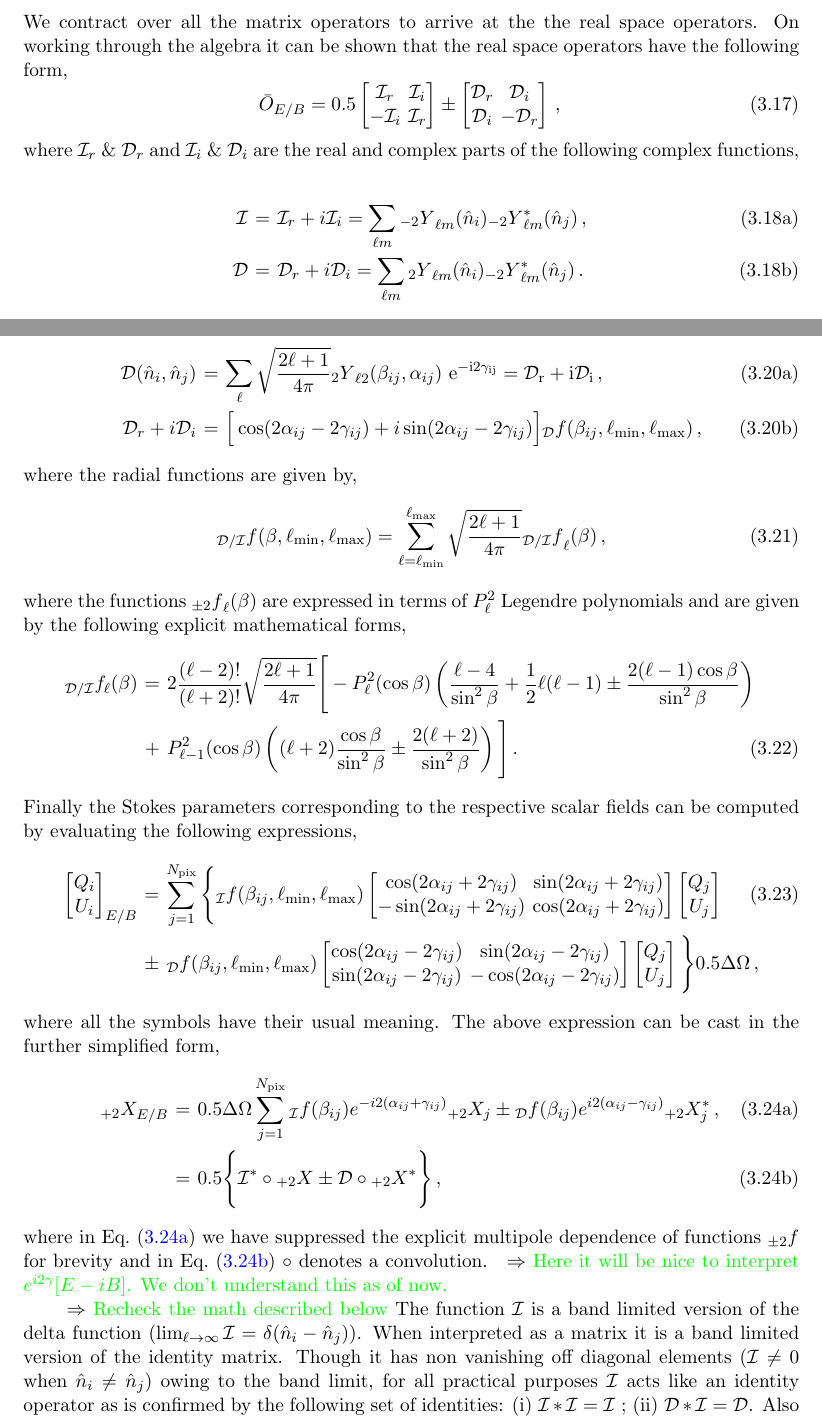
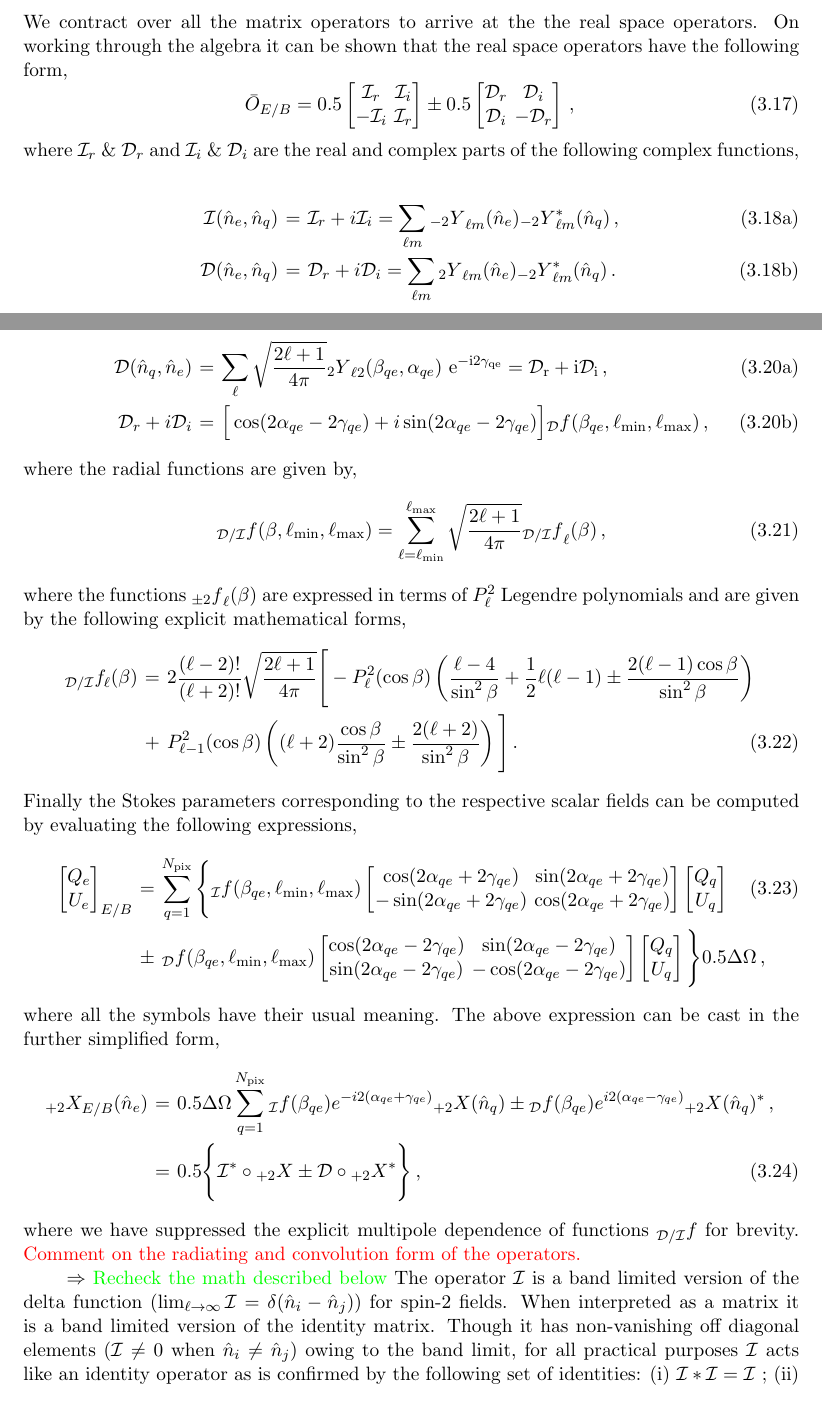
Before and after one commit to adityarotti/Real-space-QU-to-EB-translation, a LaTeX document (articles/formalism/article.tex, which reads articles/formalism/sections/real_space_formalism.tex): two parts of pages 12 and 13 of 23, joined at a grey line, cut so that both start at the same text. Compiled offline with pdfLaTeX.

Commit message:
Edits to sec3.4 still has some holes and needs some refining

```diff
--- a/articles/formalism/sections/real_space_formalism.tex
+++ b/articles/formalism/sections/real_space_formalism.tex
@@ -315,14 +315,14 @@ We can only measure the total Stokes vector which is a sum of the Stokes vectors
 We contract over all the matrix operators to arrive at the the real space operators. On working through the algebra it can be shown that the real space operators have the following form,
 %
 \beq
-\bar O_{E/B} = 0.5 \bmat \mathcal{I}_{r} & \mathcal{I}_{i} \\  -\mathcal{I}_{i}  & \mathcal{I}_{r} \emat \pm \bmat \mathcal{D}_{r} & \mathcal{D}_{i} \\  \mathcal{D}_{i}  & - \mathcal{D}_{r} \emat \,,\\
+\bar O_{E/B} = 0.5 \bmat \mathcal{I}_{r} & \mathcal{I}_{i} \\  -\mathcal{I}_{i}  & \mathcal{I}_{r} \emat \pm 0.5 \bmat \mathcal{D}_{r} & \mathcal{D}_{i} \\  \mathcal{D}_{i}  & - \mathcal{D}_{r} \emat \,,\\
 \eeq
 where $\mathcal{I}_{r} ~\&~ \mathcal{D}_{r}$ and $\mathcal{I}_{i} ~\&~ \mathcal{D}_{i}$ are the real and complex parts of the following complex functions,
 %
 \begin{subequations}
 \beqry
-\mathcal{I} &=& \mathcal{I}_{r} + i \mathcal{I}_{i} = \sum_{\ell m} {_{-2}Y}_{\ell m}(\hat n_i) {_{-2}Y}^*_{\ell m}(\hat n_j) \,, \\
-\mathcal{D}  &=& \mathcal{D}_{r} + i\mathcal{D}_{i} = \sum_{\ell m} {_2Y}_{\ell m}(\hat n_i) {_{-2}Y}^*_{\ell m}(\hat n_j) \,.
+\mathcal{I} (\hat{n}_e,\hat{n}_q) &=& \mathcal{I}_{r} + i \mathcal{I}_{i} = \sum_{\ell m} {_{-2}Y}_{\ell m}(\hat n_e) {_{-2}Y}^*_{\ell m}(\hat n_q) \,, \\
+\mathcal{D}(\hat{n}_e,\hat{n}_q)  &=& \mathcal{D}_{r} + i\mathcal{D}_{i} = \sum_{\ell m} {_2Y}_{\ell m}(\hat n_e) {_{-2}Y}^*_{\ell m}(\hat n_q) \,.
 \eeqry
 \end{subequations}
 %
@@ -335,8 +335,8 @@ These functions can be further simplified using the identity of spin spherical h
 %
 %
 \beqrys \label{eq:fn_d}
-\mathcal{D}(\hat{n}_i, \hat{n}_j) &=& \sum_{\ell} \sqrt{\frac{2\ell+1}{ 4 \pi}}{_2Y}_{\ell 2}(\beta_{ij}, \alpha_{ij}) ~ \rm{e}^{- i2 \gamma_{ij}} \label{eq:healpix-compatible-m} =\mathcal{D}_r + i \mathcal{D}_i \,, \\
-\mathcal{D}_r + i \mathcal{D}_i &=&  \Big [ \cos(2 \alpha_{ij} - 2\gamma_{ij}) + i \sin(2 \alpha_{ij} -  2 \gamma_{ij}) \Big]   {{}_{\md}f}(\beta_{ij},\ell_{\rm min},\ell_{\rm max}) \,,
+\mathcal{D}(\hat{n}_q, \hat{n}_e) &=& \sum_{\ell} \sqrt{\frac{2\ell+1}{ 4 \pi}}{_2Y}_{\ell 2}(\beta_{qe}, \alpha_{qe}) ~ \rm{e}^{- i2 \gamma_{qe}} \label{eq:healpix-compatible-m} =\mathcal{D}_r + i \mathcal{D}_i \,, \\
+\mathcal{D}_r + i \mathcal{D}_i &=&  \Big [ \cos(2 \alpha_{qe} - 2\gamma_{qe}) + i \sin(2 \alpha_{qe} -  2 \gamma_{qe}) \Big]   {{}_{\md}f}(\beta_{qe},\ell_{\rm min},\ell_{\rm max}) \,,
 \eeqrys
 %
 where the radial functions are given by,
@@ -355,22 +355,20 @@ where the functions ${{}_{ \pm 2}f}_{\ell}(\beta)$ are expressed in terms of $P_
 Finally the Stokes parameters corresponding to the respective scalar fields can be computed by evaluating the following expressions,
  %
 \beqry \label{eq:op_qu2equbqu}
-\bmat Q_i \\ U_i  \emat_{E/B} &=& \sum_{j=1}^{N_{\rm pix}} \Bigg\lbrace {{}_{\mi}f}(\beta_{ij},\ell_{\rm min},\ell_{\rm max}) \bmat \cos(2 \alpha_{ij} + 2\gamma_{ij}) & \sin(2\alpha_{ij} +2 \gamma_{ij}) \\  -\sin(2\alpha_{ij} +2 \gamma_{ij})  & \cos(2 \alpha_{ij} + 2 \gamma_{ij}) \emat  \bmat Q_j \\ U_j  \emat  \\ &\pm& {}_{\md}f(\beta_{ij},\ell_{\rm min},\ell_{\rm max}) \bmat \cos(2 \alpha_{ij} - 2\gamma_{ij}) &  \sin(2\alpha_{ij} - 2 \gamma_{ij}) \\  \sin(2\alpha_{ij} - 2 \gamma_{ij})  & - \cos(2 \alpha_{ij} - 2 \gamma_{ij}) \emat  \bmat Q_j \\ U_j  \emat \Bigg\rbrace 0.5 \Delta\Omega  \,, \nonumber
+\bmat Q_e \\ U_e  \emat_{E/B} &=& \sum_{q=1}^{N_{\rm pix}} \Bigg\lbrace {{}_{\mi}f}(\beta_{qe},\ell_{\rm min},\ell_{\rm max}) \bmat \cos(2 \alpha_{qe} + 2\gamma_{qe}) & \sin(2\alpha_{qe} +2 \gamma_{qe}) \\  -\sin(2\alpha_{qe} +2 \gamma_{qe})  & \cos(2 \alpha_{qe} + 2 \gamma_{qe}) \emat  \bmat Q_q \\ U_q  \emat  \\ &\pm& {}_{\md}f(\beta_{qe},\ell_{\rm min},\ell_{\rm max}) \bmat \cos(2 \alpha_{qe} - 2\gamma_{qe}) &  \sin(2\alpha_{qe} - 2 \gamma_{qe}) \\  \sin(2\alpha_{qe} - 2 \gamma_{qe})  & - \cos(2 \alpha_{qe} - 2 \gamma_{qe}) \emat  \bmat Q_q \\ U_q  \emat \Bigg\rbrace 0.5 \Delta\Omega  \,, \nonumber
 \eeqry
 %
 where all the symbols have their usual meaning. The above expression can be cast in the further simplified form,
 %
-\begin{subequations}
 \beqry
-{}_{+2}X_{E/B} &=&0.5 \Delta \Omega\sum_{j=1}^{N_{\rm pix}}  {{}_{\mi}f}(\beta_{ij}) e^{-i2 (\alpha_{ij} + \gamma_{ij})} {}_{+2}X_j \pm {{}_{\md}f}(\beta_{ij}) e^{i2 (\alpha_{ij} - \gamma_{ij})} {}_{+2}X_j^*\,, \label{eq:qu2equbqu_explicit_convolution} \\
+{}_{+2}X_{E/B}(\hat{n}_e) &=&0.5 \Delta \Omega\sum_{q=1}^{N_{\rm pix}}  {{}_{\mi}f}(\beta_{qe}) e^{-i2 (\alpha_{qe} + \gamma_{qe})} {}_{+2}X(\hat{n}_q) \pm {{}_{\md}f}(\beta_{qe}) e^{i2 (\alpha_{qe} - \gamma_{qe})} {}_{+2}X(\hat{n}_q)^* \,, \nonumber \\
 &=& 0.5 \Bigg\lbrace \mathcal{I}^* \circ {}_{+2}X\pm \mathcal{D} \circ {}_{+2}X^* \Bigg\rbrace \,, \label{eq:qu2equbqu_convolution}
 \eeqry
-\end{subequations}
 %
-where in \eq{eq:qu2equbqu_explicit_convolution} we have suppressed the explicit multipole dependence of functions $_{\pm 2}f$ for brevity and in \eq{eq:qu2equbqu_convolution} $\circ$ denotes a convolution. \comment{Here it will be nice to interpret $e^{i2\gamma}[E-iB]$. We don't understand this as of now.}
+where we have suppressed the explicit multipole dependence of functions ${}_{\mdi}f$ for brevity. \revisit{Comment on the radiating and convolution form of the operators.}
 
 \comment{Recheck the math described below}
-The function $\mathcal{I}$ is a band limited version of the delta function ($\lim_{\ell \rightarrow \infty} \mathcal{I} = \delta(\hat{n}_i - \hat{n}_j)$). When interpreted as a matrix it is a band limited version of the identity matrix. Though it has non vanishing off diagonal elements ($\mathcal{I} \neq 0 $ when $\hat{n}_i \neq \hat{n}_j$) owing to the band limit, for all practical purposes $\mathcal{I}$ acts like an identity operator as is confirmed by the following set of identities: (i) $\mathcal{I}*\mathcal{I}=\mathcal{I}$ ; (ii) $\mathcal{D}*\mathcal{I}=\mathcal{D}$. Also $\mathcal{D}^*$ is the inverse of $\mathcal{D}$ in this band limited sense: $\mathcal{D}^**\mathcal{D}=\mathcal{I}$. It is useful to note that the operator $\mathcal{D}$ is a complex but symmetric matrix and $\mathcal{I}$ is an Hermitian operator. Using these properties of the operators $\mathcal{I}$ and $\mathcal{D}$, one can verify that the real space operators satisfy the following identities,
+The operator $\mathcal{I}$ is a band limited version of the delta function ($\lim_{\ell \rightarrow \infty} \mathcal{I} = \delta(\hat{n}_i - \hat{n}_j)$) for spin-2 fields. When interpreted as a matrix it is a band limited version of the identity matrix. Though it has non-vanishing off diagonal elements ($\mathcal{I} \neq 0 $ when $\hat{n}_i \neq \hat{n}_j$) owing to the band limit, for all practical purposes $\mathcal{I}$ acts like an identity operator as is confirmed by the following set of identities: (i) $\mathcal{I}*\mathcal{I}=\mathcal{I}$ ; (ii) $\mathcal{D}*\mathcal{I}=\mathcal{D}$. Also $\mathcal{D}^*$ is the inverse of $\mathcal{D}$ in this band limited sense: $\mathcal{D}^**\mathcal{D}=\mathcal{I}$. It is useful to note that the operator $\mathcal{D}$ is a complex but symmetric matrix and $\mathcal{I}$ is an Hermitian operator. Using these properties of the operators $\mathcal{I}$ and $\mathcal{D}$, one can verify that the real space operators satisfy the following identities,
 %
 \begin{subequations}
 \beqry
```
Also changed, not shown: articles/formalism/article.pdf, articles/formalism/sections/real_space_formalism.tex (6 more changed lines).
